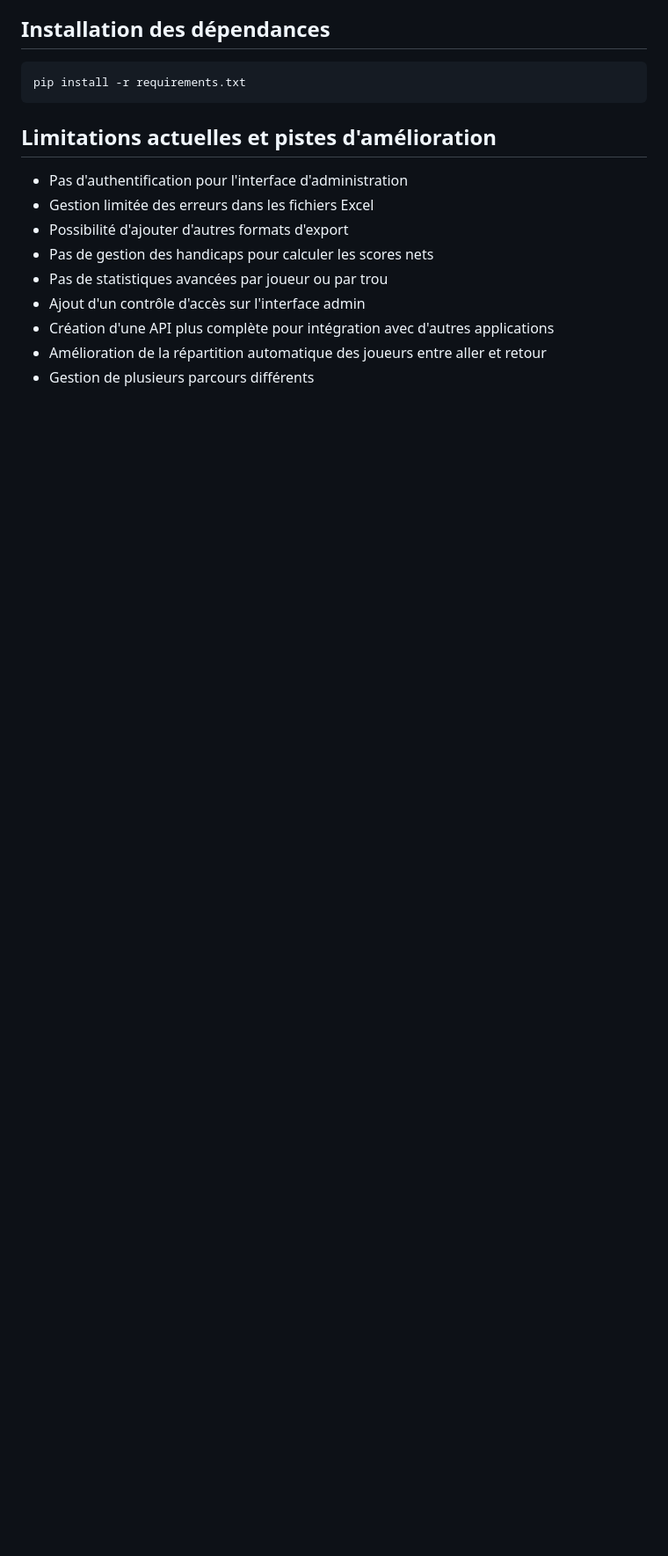
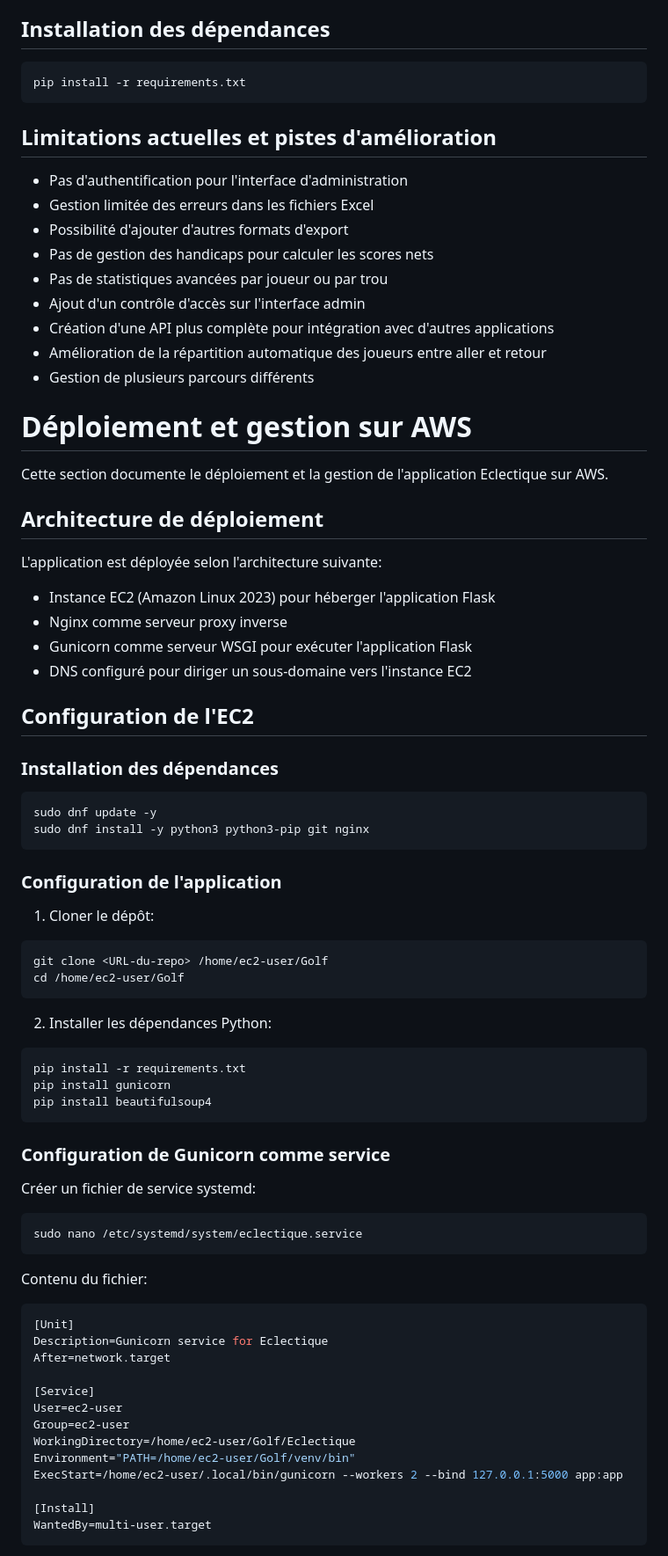
Before and after one commit to delzant/Golf, a Markdown page: Eclectique/Eclectique.md, the part around one of its changes. Shown at 88% size. Rendered like a GitHub page; blank space fills up the shorter version.

Commit message:
Mise à jour de la doc pour AWS

````diff
--- a/Eclectique/Eclectique.md
+++ b/Eclectique/Eclectique.md
@@ -360,3 +360,64 @@ pip install -r requirements.txt
 - Création d'une API plus complète pour intégration avec d'autres applications
 - Amélioration de la répartition automatique des joueurs entre aller et retour
 - Gestion de plusieurs parcours différents
+
+# Déploiement et gestion sur AWS
+
+Cette section documente le déploiement et la gestion de l'application Eclectique sur AWS.
+
+## Architecture de déploiement
+
+L'application est déployée selon l'architecture suivante:
+- Instance EC2 (Amazon Linux 2023) pour héberger l'application Flask
+- Nginx comme serveur proxy inverse
+- Gunicorn comme serveur WSGI pour exécuter l'application Flask
+- DNS configuré pour diriger un sous-domaine vers l'instance EC2
+
+## Configuration de l'EC2
+
+### Installation des dépendances
+
+```bash
+sudo dnf update -y
+sudo dnf install -y python3 python3-pip git nginx
+```
+
+### Configuration de l'application
+
+1. Cloner le dépôt:
+```bash
+git clone <URL-du-repo> /home/ec2-user/Golf
+cd /home/ec2-user/Golf
+```
+
+2. Installer les dépendances Python:
+```bash
+pip install -r requirements.txt
+pip install gunicorn
+pip install beautifulsoup4
+```
+
+### Configuration de Gunicorn comme service
+
+Créer un fichier de service systemd:
+```bash
+sudo nano /etc/systemd/system/eclectique.service
+```
+
+Contenu du fichier:
+```ini
+[Unit]
+Description=Gunicorn service for Eclectique
+After=network.target
+
+[Service]
+User=ec2-user
+Group=ec2-user
+WorkingDirectory=/home/ec2-user/Golf/Eclectique
+Environment="PATH=/home/ec2-user/Golf/venv/bin"
+ExecStart=/home/ec2-user/.local/bin/gunicorn --workers 2 --bind 127.0.0.1:5000 app:app
+
+[Install]
+WantedBy=multi-user.target
+```
+
````
Also changed, not shown: other parts of Eclectique/Eclectique.md (+137 -0 lines).
